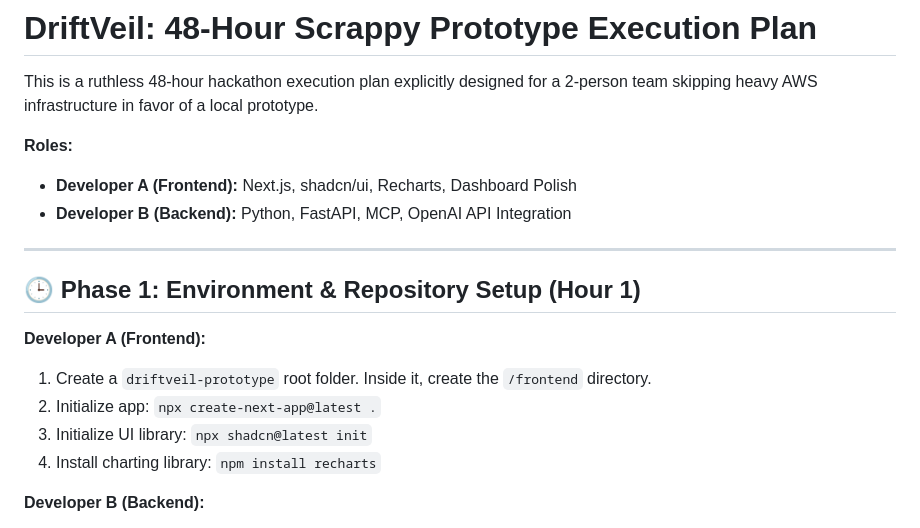
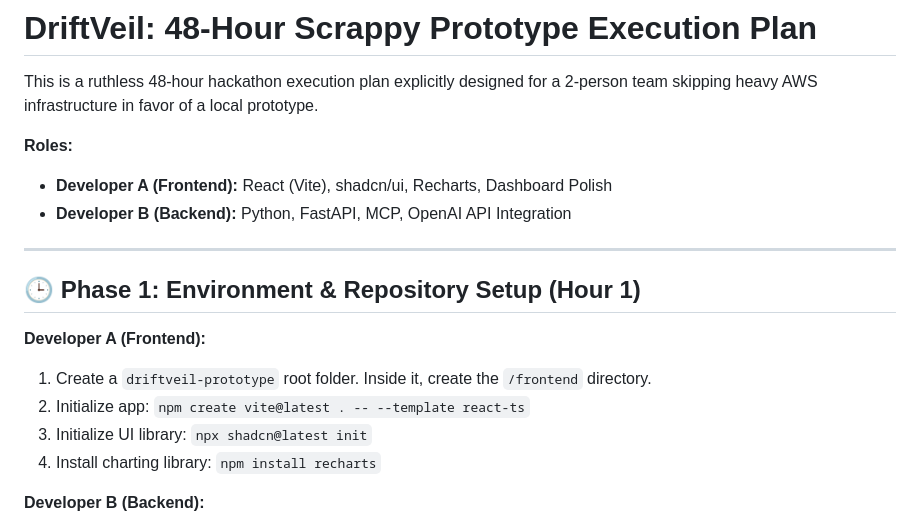
Before and after one commit to anand-krishanu/driftveil, a Markdown page: PROTOTYPE_EXECUTION_PLAN.md, the part around the change. GitHub-like rendering.

```diff
--- a/PROTOTYPE_EXECUTION_PLAN.md
+++ b/PROTOTYPE_EXECUTION_PLAN.md
@@ -3,7 +3,7 @@
 This is a ruthless 48-hour hackathon execution plan explicitly designed for a 2-person team skipping heavy AWS infrastructure in favor of a local prototype.
 
 **Roles:**
-*   **Developer A (Frontend):** Next.js, shadcn/ui, Recharts, Dashboard Polish
+*   **Developer A (Frontend):** React (Vite), shadcn/ui, Recharts, Dashboard Polish
 *   **Developer B (Backend):** Python, FastAPI, MCP, OpenAI API Integration
 
 ---
@@ -11,7 +11,7 @@ This is a ruthless 48-hour hackathon execution plan explicitly designed for a 2-
 ## 🕒 Phase 1: Environment & Repository Setup (Hour 1)
 **Developer A (Frontend):**
 1. Create a `driftveil-prototype` root folder. Inside it, create the `/frontend` directory.
-2. Initialize app: `npx create-next-app@latest .`
+2. Initialize app: `npm create vite@latest . -- --template react-ts`
 3. Initialize UI library: `npx shadcn@latest init`
 4. Install charting library: `npm install recharts`
 
```
